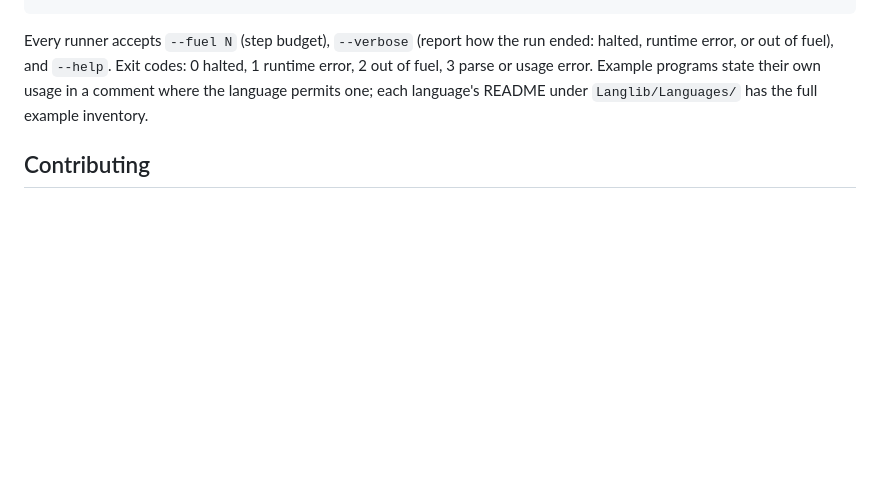
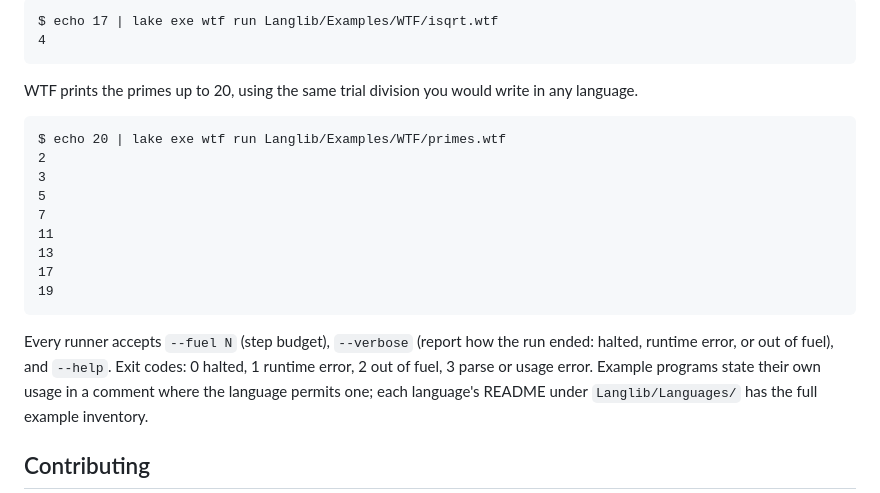
Before and after one commit to ilyasergey/langlib, a Markdown page: README.md, the part around one of its changes. GitHub-like rendering; blank space fills up the shorter version.

````diff
--- a/README.md
+++ b/README.md
@@ -82,3 +136,21 @@ lake exe subleq Langlib/Examples/Subleq/hello.sq
+```
+$ echo 17 | lake exe wtf run Langlib/Examples/WTF/isqrt.wtf
+4
+```
+
+WTF prints the primes up to 20, using the same trial division you would
+write in any language.
+
+```
+$ echo 20 | lake exe wtf run Langlib/Examples/WTF/primes.wtf
+2
+3
+5
+7
+11
+13
+17
+19
 ```
 
 Every runner accepts `--fuel N` (step budget), `--verbose` (report how the
````
Also changed, not shown: other parts of README.md (+68 -14 lines), docs/PLAN.md (+14 -11 lines), docs/verification.md (added, +169 -0 lines).
